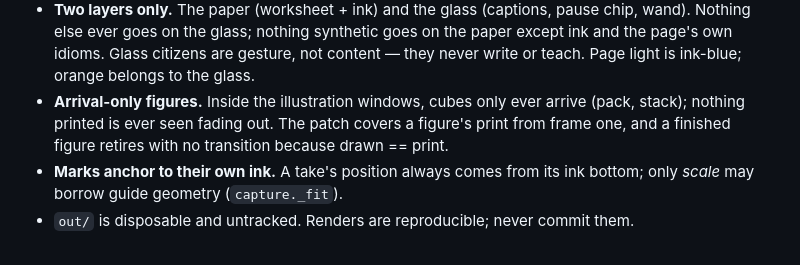
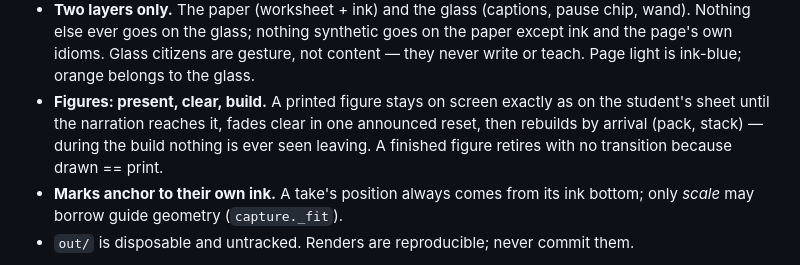
Before and after one commit to tsappington/rostrum, a Markdown page: CLAUDE.md, the part around the change. GitHub-like rendering.

Commit message:
CLAUDE.md figure invariant catches up: present-clear-build, not arrival-only
Co-Authored-By: Claude <noreply@anthropic.com>
Claude-Session: https://claude.ai/code/session_0147mVYqaMP4N89z8aWnhFsX

```diff
--- a/CLAUDE.md
+++ b/CLAUDE.md
@@ -65,9 +65,10 @@ lines.
   nothing synthetic goes on the paper except ink and the page's own
   idioms. Glass citizens are gesture, not content — they never write
   or teach. Page light is ink-blue; orange belongs to the glass.
-- **Arrival-only figures.** Inside the illustration windows, cubes only
-  ever arrive (pack, stack); nothing printed is ever seen fading out.
-  The patch covers a figure's print from frame one, and a finished
+- **Figures: present, clear, build.** A printed figure stays on screen
+  exactly as on the student's sheet until the narration reaches it,
+  fades clear in one announced reset, then rebuilds by arrival (pack,
+  stack) — during the build nothing is ever seen leaving. A finished
   figure retires with no transition because drawn == print.
 - **Marks anchor to their own ink.** A take's position always comes from
   its ink bottom; only *scale* may borrow guide geometry
```
